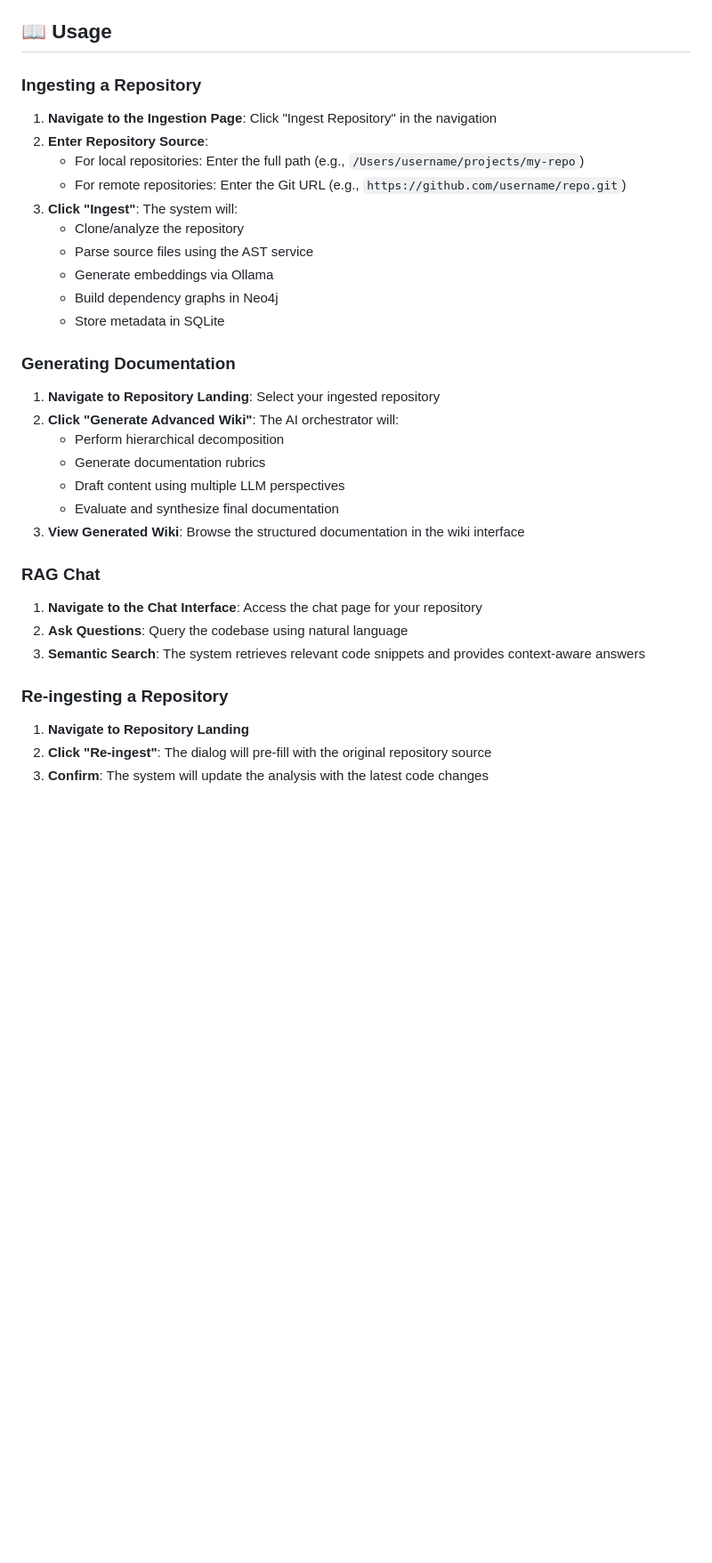
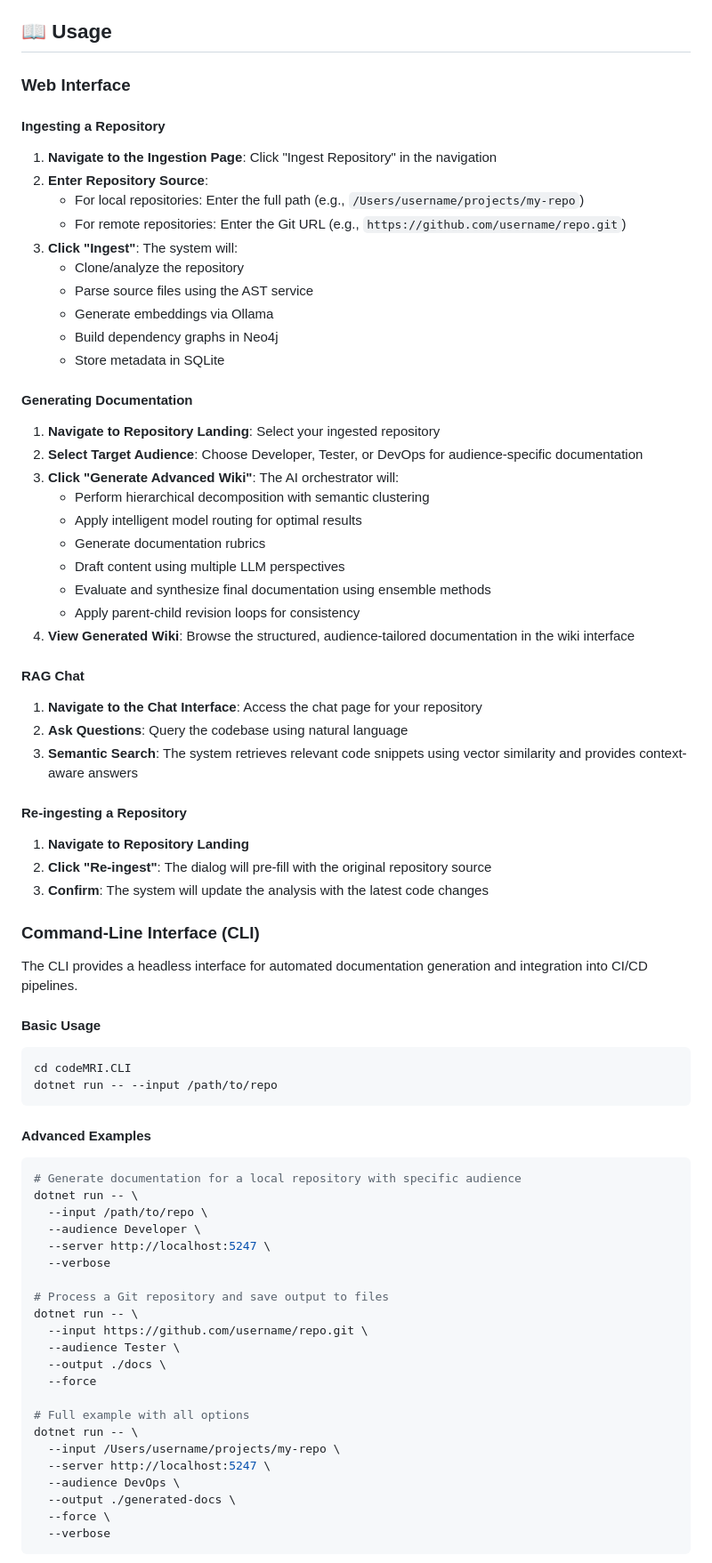
Before and after one commit to WeAreBorgResistanceIsFutile/codeMRI, a Markdown page: README.md, the part around one of its changes. Shown at 89% size. Rendered like a GitHub page; blank space fills up the shorter version.

Commit message:
docs: Expand README with advanced AI features, CLI usage, and detailed configuration for model routing and delegation.

````diff
--- a/README.md
+++ b/README.md
@@ -97,7 +116,9 @@ The browser should open automatically to the Blazor WebAssembly app. If not, nav
 
 ## 📖 Usage
 
-### Ingesting a Repository
+### Web Interface
+
+#### Ingesting a Repository
 
 1. **Navigate to the Ingestion Page**: Click "Ingest Repository" in the navigation
 2. **Enter Repository Source**:
@@ -110,24 +131,66 @@ The browser should open automatically to the Blazor WebAssembly app. If not, nav
    - Build dependency graphs in Neo4j
    - Store metadata in SQLite
 
-### Generating Documentation
+#### Generating Documentation
 
 1. **Navigate to Repository Landing**: Select your ingested repository
-2. **Click "Generate Advanced Wiki"**: The AI orchestrator will:
-   - Perform hierarchical decomposition
+2. **Select Target Audience**: Choose Developer, Tester, or DevOps for audience-specific documentation
+3. **Click "Generate Advanced Wiki"**: The AI orchestrator will:
+   - Perform hierarchical decomposition with semantic clustering
+   - Apply intelligent model routing for optimal results
    - Generate documentation rubrics
    - Draft content using multiple LLM perspectives
-   - Evaluate and synthesize final documentation
-3. **View Generated Wiki**: Browse the structured documentation in the wiki interface
+   - Evaluate and synthesize final documentation using ensemble methods
+   - Apply parent-child revision loops for consistency
+4. **View Generated Wiki**: Browse the structured, audience-tailored documentation in the wiki interface
 
-### RAG Chat
+#### RAG Chat
 
 1. **Navigate to the Chat Interface**: Access the chat page for your repository
 2. **Ask Questions**: Query the codebase using natural language
-3. **Semantic Search**: The system retrieves relevant code snippets and provides context-aware answers
+3. **Semantic Search**: The system retrieves relevant code snippets using vector similarity and provides context-aware answers
 
-### Re-ingesting a Repository
+#### Re-ingesting a Repository
 
 1. **Navigate to Repository Landing**
 2. **Click "Re-ingest"**: The dialog will pre-fill with the original repository source
 3. **Confirm**: The system will update the analysis with the latest code changes
+
+### Command-Line Interface (CLI)
+
+The CLI provides a headless interface for automated documentation generation and integration into CI/CD pipelines.
+
+#### Basic Usage
+
+```bash
+cd codeMRI.CLI
+dotnet run -- --input /path/to/repo
+```
+
+#### Advanced Examples
+
+```bash
+# Generate documentation for a local repository with specific audience
+dotnet run -- \
+  --input /path/to/repo \
+  --audience Developer \
+  --server http://localhost:5247 \
+  --verbose
+
+# Process a Git repository and save output to files
+dotnet run -- \
+  --input https://github.com/username/repo.git \
+  --audience Tester \
+  --output ./docs \
+  --force
+
+# Full example with all options
+dotnet run -- \
+  --input /Users/username/projects/my-repo \
+  --server http://localhost:5247 \
+  --audience DevOps \
+  --output ./generated-docs \
+  --force \
+  --verbose
+```
+
````
Also changed, not shown: other parts of README.md (+97 -15 lines).
